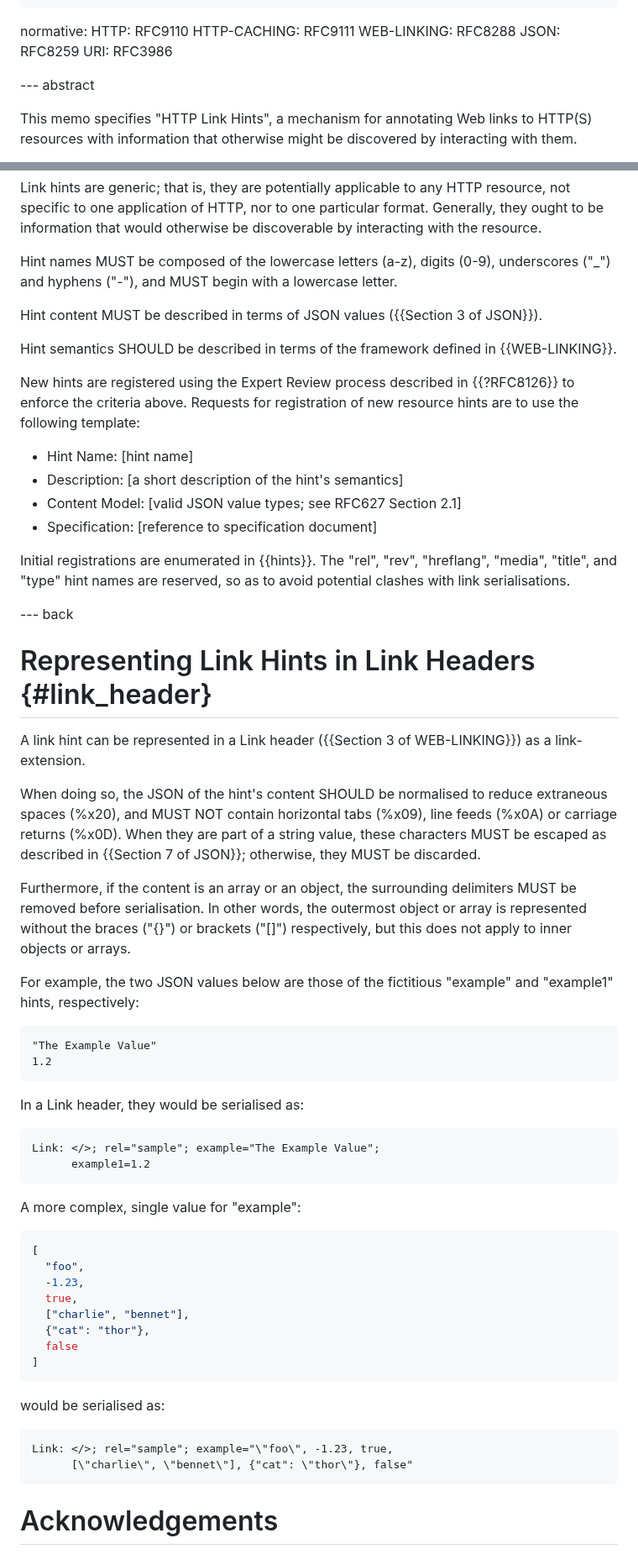
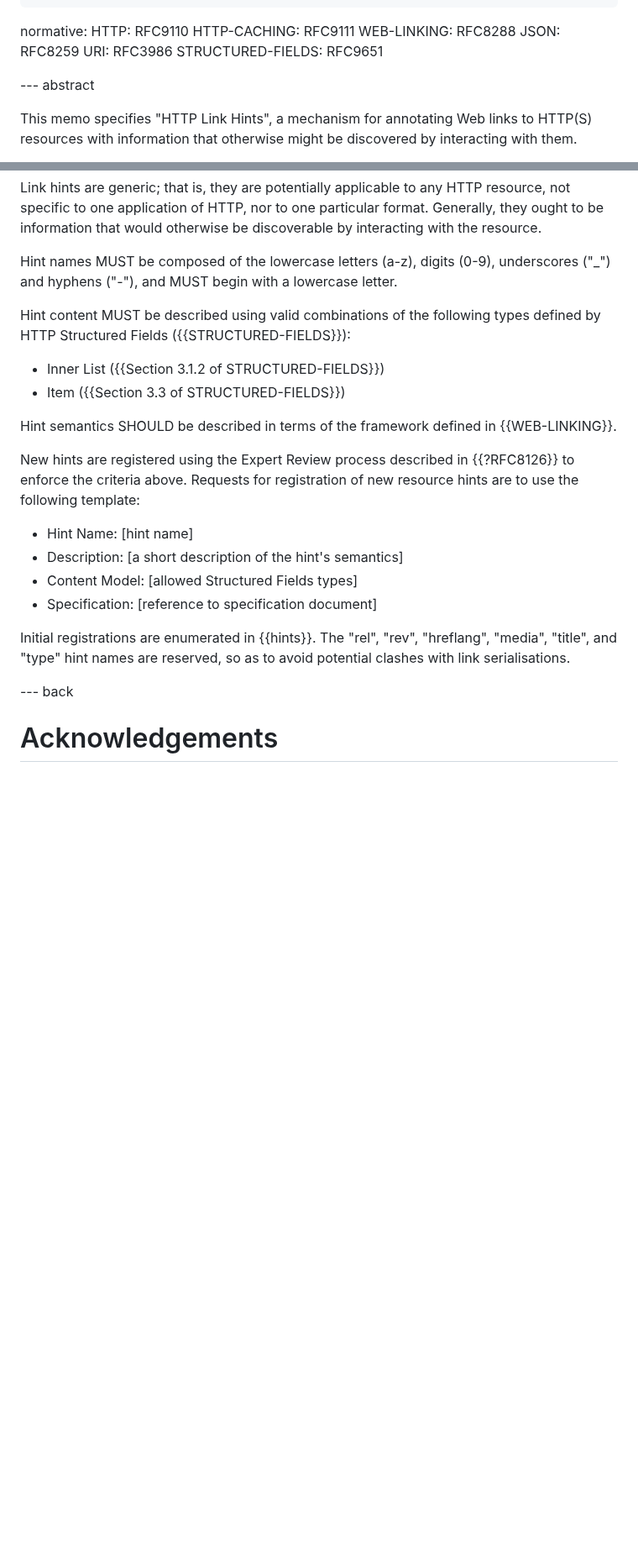
Before and after one commit to ietf-wg-httpapi/link-hint, a Markdown page: draft-ietf-httpapi-link-hint.md, 2 parts joined by grey strips. Shown at 84% size. Rendered like a GitHub page; blank space fills up the shorter version.

Commit message:
Move to SF for data model
For #1.

```diff
--- a/draft-ietf-httpapi-link-hint.md
+++ b/draft-ietf-httpapi-link-hint.md
@@ -34,6 +34,7 @@ normative:
   WEB-LINKING: RFC8288
   JSON: RFC8259
   URI: RFC3986
+  STRUCTURED-FIELDS: RFC9651
 
 
 --- abstract
@@ -234,7 +194,10 @@ Link hints are generic; that is, they are potentially applicable to any HTTP res
 
 Hint names MUST be composed of the lowercase letters (a-z), digits (0-9), underscores ("_") and hyphens ("-"), and MUST begin with a lowercase letter.
 
-Hint content MUST be described in terms of JSON values ({{Section 3 of JSON}}).
+Hint content MUST be described using valid combinations of the following types defined by HTTP Structured Fields ({{STRUCTURED-FIELDS}}):
+
+* Inner List ({{Section 3.1.2 of STRUCTURED-FIELDS}})
+* Item ({{Section 3.3 of STRUCTURED-FIELDS}})
 
 Hint semantics SHOULD be described in terms of the framework defined in {{WEB-LINKING}}.
 
@@ -242,7 +205,7 @@ New hints are registered using the Expert Review process described in {{?RFC8126
 
 * Hint Name: \[hint name]
 * Description: \[a short description of the hint's semantics]
-* Content Model: \[valid JSON value types; see RFC627 Section 2.1]
+* Content Model: \[allowed Structured Fields types]
 * Specification: \[reference to specification document]
 
 Initial registrations are enumerated in {{hints}}. The "rel", "rev", "hreflang", "media", "title", and "type" hint names are reserved, so as to avoid potential clashes with link serialisations.
@@ -250,49 +213,6 @@ Initial registrations are enumerated in {{hints}}. The "rel", "rev", "hreflang",
 
 --- back
 
-# Representing Link Hints in Link Headers {#link_header}
-
-A link hint can be represented in a Link header ({{Section 3 of WEB-LINKING}}) as a link-extension.
-
-When doing so, the JSON of the hint's content SHOULD be normalised to reduce extraneous spaces (%x20), and MUST NOT contain horizontal tabs (%x09), line feeds (%x0A) or carriage returns (%x0D). When they are part of a string value, these characters MUST be escaped as described in {{Section 7 of JSON}}; otherwise, they MUST be discarded.
-
-Furthermore, if the content is an array or an object, the surrounding delimiters MUST be removed before serialisation. In other words, the outermost object or array is represented without the braces ("{}") or brackets ("[]") respectively, but this does not apply to inner objects or arrays.
-
-For example, the two JSON values below are those of the fictitious "example" and "example1" hints, respectively:
-
-~~~
-"The Example Value"
-1.2
-~~~
-
-In a Link header, they would be serialised as:
-
-~~~ http-message
-Link: </>; rel="sample"; example="The Example Value";
-      example1=1.2
-~~~
-
-A more complex, single value for "example":
-
-~~~ json
-[
-  "foo",
-  -1.23,
-  true,
-  ["charlie", "bennet"],
-  {"cat": "thor"},
-  false
-]
-~~~
-
-would be serialised as:
-
-~~~ http-message
-Link: </>; rel="sample"; example="\"foo\", -1.23, true,
-      [\"charlie\", \"bennet\"], {"cat": \"thor\"}, false"
-~~~
-
-
 
 # Acknowledgements
 
```
Also changed, not shown: other parts of draft-ietf-httpapi-link-hint.md (+25 -66 lines).
